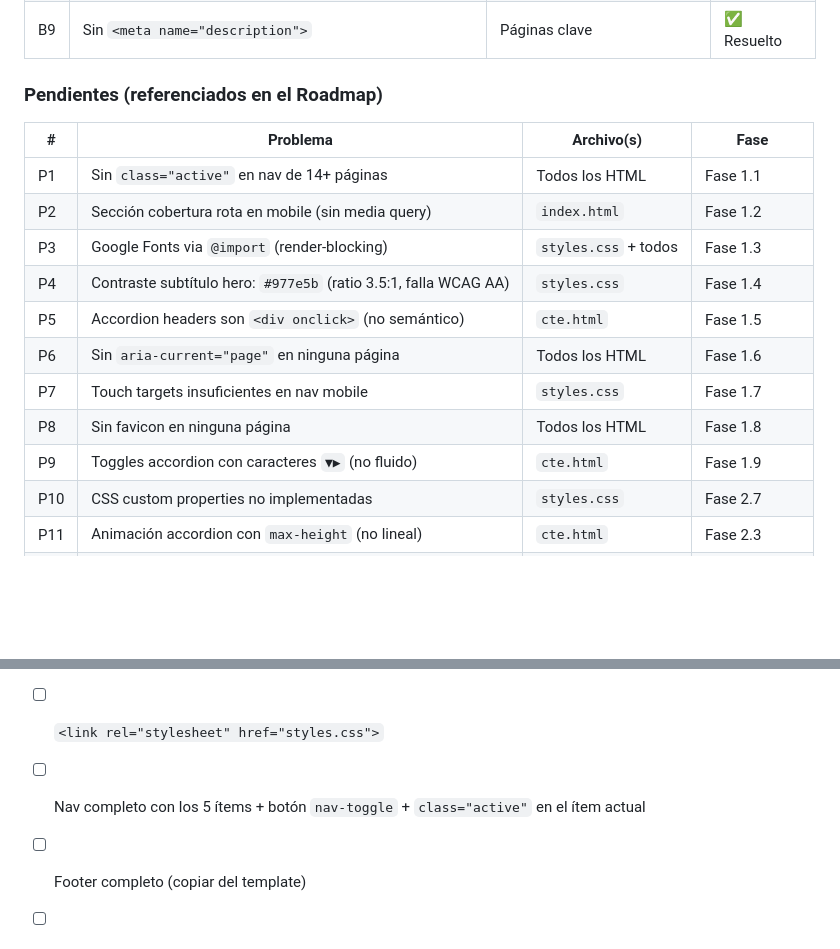
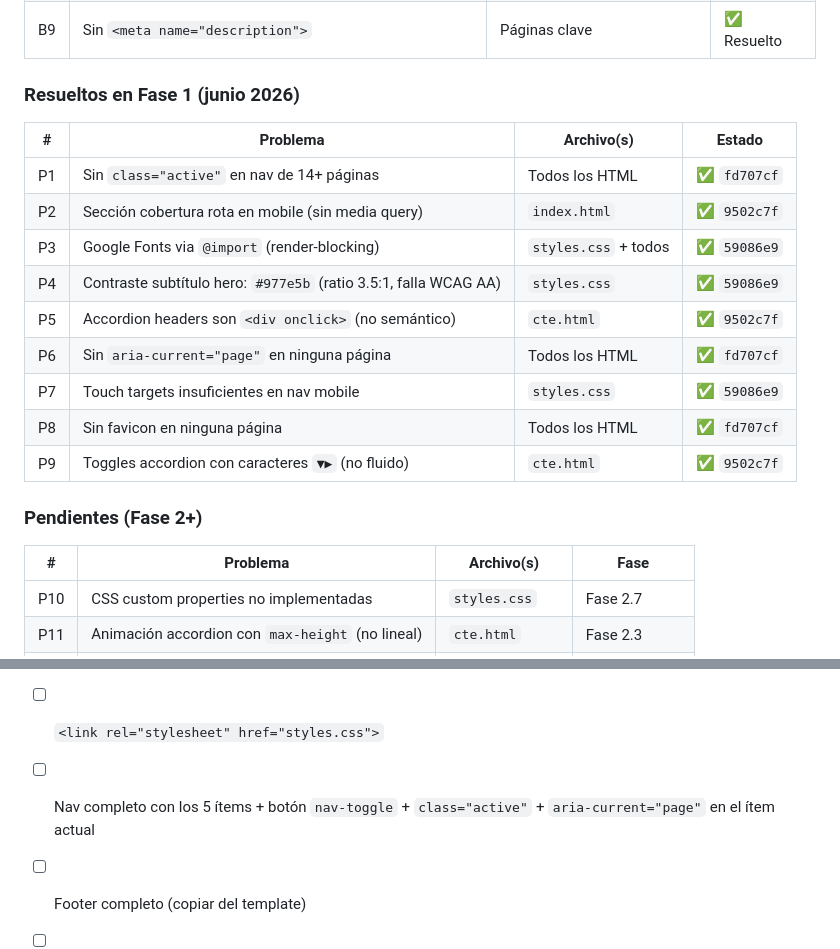
Before and after one commit to educaneza/seprn-sitio, a Markdown page: docs/ARCHITECTURE.md, 2 parts joined by grey strips. Rendered like a GitHub page; blank space fills up the shorter version.

```diff
--- a/docs/ARCHITECTURE.md
+++ b/docs/ARCHITECTURE.md
@@ -393,19 +393,24 @@ const CHECKIN_PIN  = '2026IA';             // cambiar antes del evento
 | B8 | Color de texto `#000000` | `styles.css` | ✅ Resuelto |
 | B9 | Sin `<meta name="description">` | Páginas clave | ✅ Resuelto |
 
-### Pendientes (referenciados en el Roadmap)
+### Resueltos en Fase 1 (junio 2026)
+
+| # | Problema | Archivo(s) | Estado |
+|---|---|---|---|
+| P1 | Sin `class="active"` en nav de 14+ páginas | Todos los HTML | ✅ `fd707cf` |
+| P2 | Sección cobertura rota en mobile (sin media query) | `index.html` | ✅ `9502c7f` |
+| P3 | Google Fonts via `@import` (render-blocking) | `styles.css` + todos | ✅ `59086e9` |
+| P4 | Contraste subtítulo hero: `#977e5b` (ratio 3.5:1, falla WCAG AA) | `styles.css` | ✅ `59086e9` |
+| P5 | Accordion headers son `<div onclick>` (no semántico) | `cte.html` | ✅ `9502c7f` |
+| P6 | Sin `aria-current="page"` en ninguna página | Todos los HTML | ✅ `fd707cf` |
+| P7 | Touch targets insuficientes en nav mobile | `styles.css` | ✅ `59086e9` |
+| P8 | Sin favicon en ninguna página | Todos los HTML | ✅ `fd707cf` |
+| P9 | Toggles accordion con caracteres `▼▶` (no fluido) | `cte.html` | ✅ `9502c7f` |
+
+### Pendientes (Fase 2+)
 
 | # | Problema | Archivo(s) | Fase |
 |---|---|---|---|
-| P1 | Sin `class="active"` en nav de 14+ páginas | Todos los HTML | Fase 1.1 |
-| P2 | Sección cobertura rota en mobile (sin media query) | `index.html` | Fase 1.2 |
-| P3 | Google Fonts via `@import` (render-blocking) | `styles.css` + todos | Fase 1.3 |
-| P4 | Contraste subtítulo hero: `#977e5b` (ratio 3.5:1, falla WCAG AA) | `styles.css` | Fase 1.4 |
-| P5 | Accordion headers son `<div onclick>` (no semántico) | `cte.html` | Fase 1.5 |
-| P6 | Sin `aria-current="page"` en ninguna página | Todos los HTML | Fase 1.6 |
-| P7 | Touch targets insuficientes en nav mobile | `styles.css` | Fase 1.7 |
-| P8 | Sin favicon en ninguna página | Todos los HTML | Fase 1.8 |
-| P9 | Toggles accordion con caracteres `▼▶` (no fluido) | `cte.html` | Fase 1.9 |
 | P10 | CSS custom properties no implementadas | `styles.css` | Fase 2.7 |
 | P11 | Animación accordion con `max-height` (no lineal) | `cte.html` | Fase 2.3 |
 | P12 | Footer duplicado en 16 archivos | Todos los HTML | Deuda técnica |
@@ -425,5 +432,5 @@ Antes de hacer commit de una página nueva:
 - [ ] `<link rel="stylesheet" href="styles.css">`
-- [ ] Nav completo con los 5 ítems + botón `nav-toggle` + `class="active"` en el ítem actual
+- [ ] Nav completo con los 5 ítems + botón `nav-toggle` + `class="active"` + `aria-current="page"` en el ítem actual
 - [ ] Footer completo (copiar del template)
 - [ ] `<script src="script.js" defer></script>` antes de `</body>`
 - [ ] `rel="noopener noreferrer"` en todos los `target="_blank"`
```
Also changed, not shown: other parts of docs/ARCHITECTURE.md (+2 -0 lines), README.md (+12 -2 lines), docs/ROADMAP.md (+28 -11 lines).
